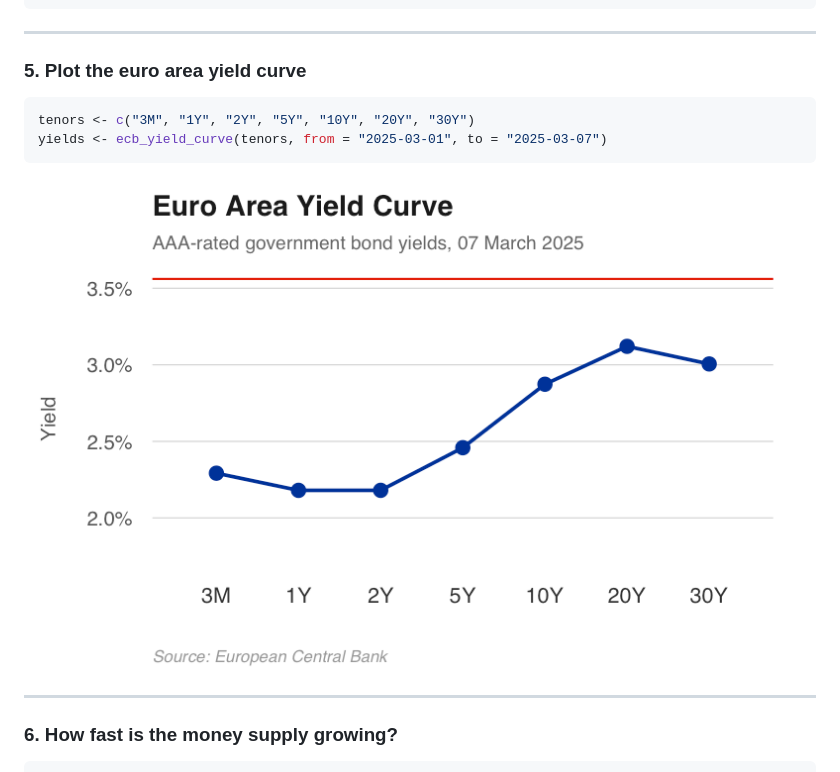
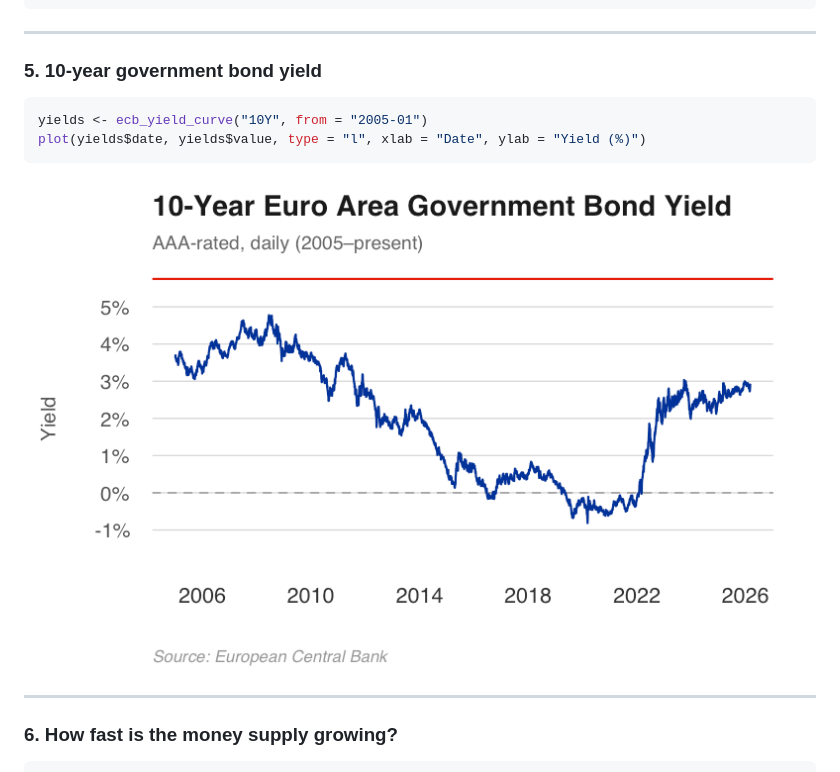
Before and after one commit to charlescoverdale/readecb, a Markdown page: README.md, the part around one of its changes. GitHub-like rendering; pictures changed too: man/figures/yield_curve.png.

Commit message:
Change yield curve example to 10Y over 20 years

````diff
--- a/README.md
+++ b/README.md
@@ -161,10 +161,10 @@ head(mortgages)
 
 ---
 
-### 5. Plot the euro area yield curve
+### 5. 10-year government bond yield
 
 ```r
-tenors <- c("3M", "1Y", "2Y", "5Y", "10Y", "20Y", "30Y")
-yields <- ecb_yield_curve(tenors, from = "2025-03-01", to = "2025-03-07")
+yields <- ecb_yield_curve("10Y", from = "2005-01")
+plot(yields$date, yields$value, type = "l", xlab = "Date", ylab = "Yield (%)")
 ```
 
````
Also changed, not shown: other parts of README.md (+1 -1 lines).
